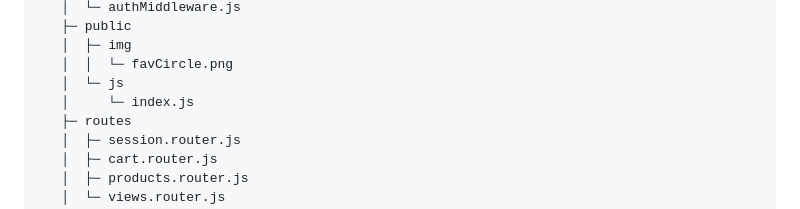
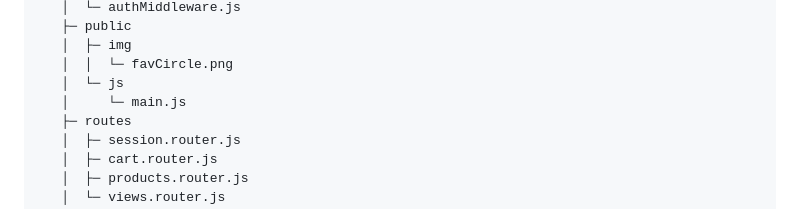
Before and after one commit to Lunatico0/backend-70085, a Markdown page: README.md, the part around the change. Rendered like a GitHub page.

```diff
--- a/README.md
+++ b/README.md
@@ -120,7 +120,7 @@ ExampleEntregaBackend2
    │  ├─ img
    │  │  └─ favCircle.png
    │  └─ js
-   │     └─ index.js
+   │     └─ main.js
    ├─ routes
    │  ├─ session.router.js
    │  ├─ cart.router.js
```
